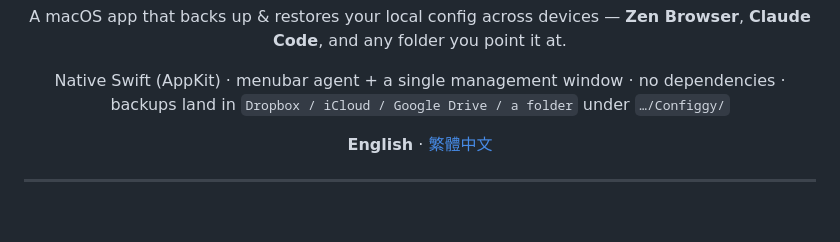
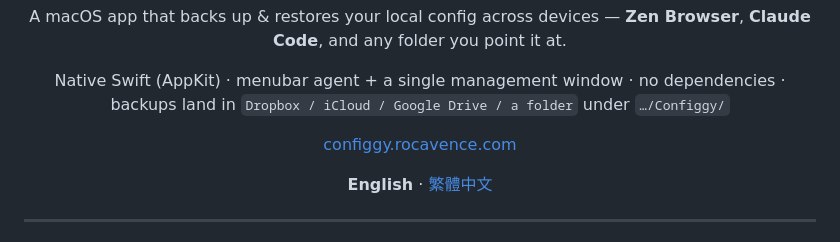
Before and after one commit to rocavence/Configgy-app, a Markdown page: README.md, the part around the change. GitHub-like rendering; blank space fills up the shorter version.

Commit message:
README: link the site
Co-Authored-By: Claude Opus 4.8 (1M context) <noreply@anthropic.com>

```diff
--- a/README.md
+++ b/README.md
@@ -13,6 +13,8 @@
   Native Swift (AppKit) · menubar agent + a single management window · no dependencies ·
   backups land in <code>Dropbox / iCloud / Google&nbsp;Drive / a folder</code> under <code>…/Configgy/</code>
 </p>
+
+<p align="center"><a href="https://configgy.rocavence.com">configgy.rocavence.com</a></p>
 
 <p align="center"><b>English</b> · <a href="README.zh-Hant.md">繁體中文</a></p>
 
```
Also changed, not shown: README.zh-Hant.md (+2 -0 lines).
